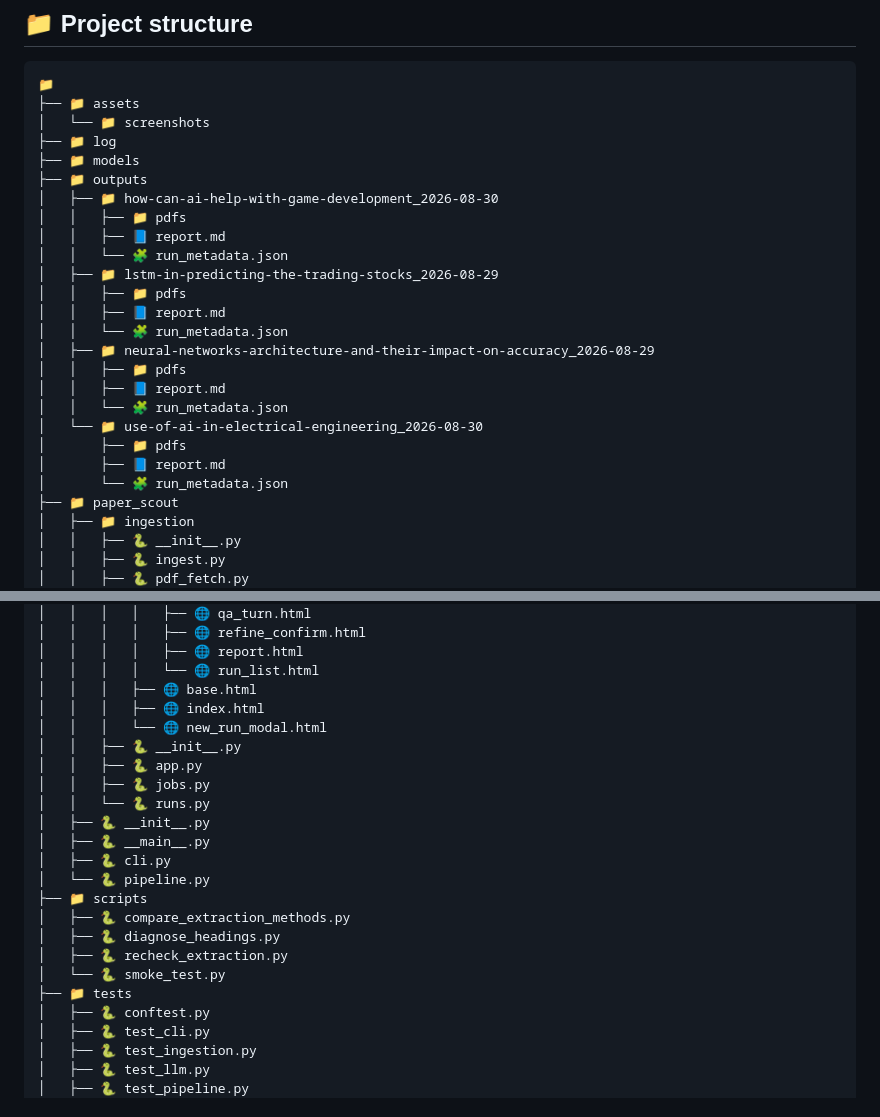
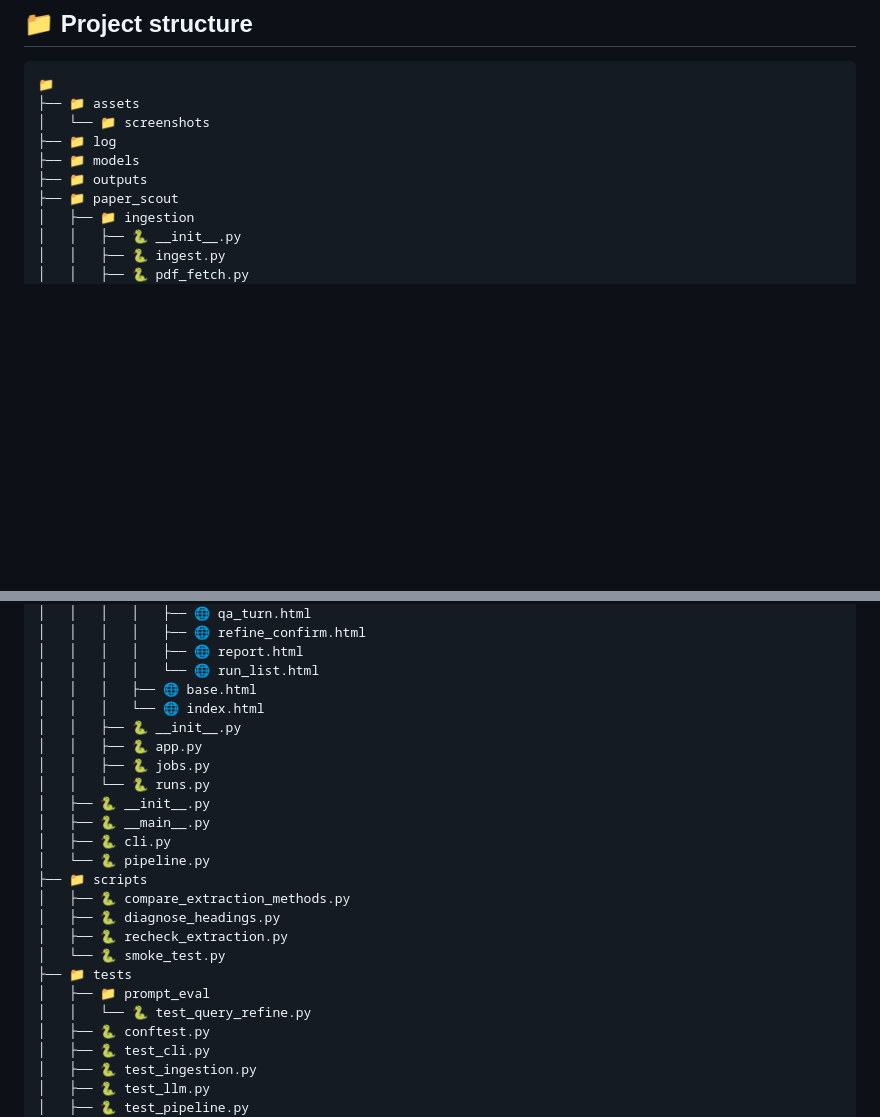
Before and after one commit to AmirmasoudCS/paper-scout, a Markdown page: README.md, 2 parts joined by grey strips. Rendered like a GitHub page; blank space fills up the shorter version.

Commit message:
Updating the tree structure in the readme file

```diff
--- a/README.md
+++ b/README.md
@@ -182,22 +182,6 @@ All tunable settings live in `config.yaml`: which sources are enabled, how many
 ├── 📁 log
 ├── 📁 models
 ├── 📁 outputs
-│   ├── 📁 how-can-ai-help-with-game-development_2026-08-30
-│   │   ├── 📁 pdfs
-│   │   ├── 📘 report.md
-│   │   └── 🧩 run_metadata.json
-│   ├── 📁 lstm-in-predicting-the-trading-stocks_2026-08-29
-│   │   ├── 📁 pdfs
-│   │   ├── 📘 report.md
-│   │   └── 🧩 run_metadata.json
-│   ├── 📁 neural-networks-architecture-and-their-impact-on-accuracy_2026-08-29
-│   │   ├── 📁 pdfs
-│   │   ├── 📘 report.md
-│   │   └── 🧩 run_metadata.json
-│   └── 📁 use-of-ai-in-electrical-engineering_2026-08-30
-│       ├── 📁 pdfs
-│       ├── 📘 report.md
-│       └── 🧩 run_metadata.json
 ├── 📁 paper_scout
 │   ├── 📁 ingestion
 │   │   ├── 🐍 __init__.py
@@ -253,8 +237,7 @@ All tunable settings live in `config.yaml`: which sources are enabled, how many
 │   │   │   │   ├── 🌐 report.html
 │   │   │   │   └── 🌐 run_list.html
 │   │   │   ├── 🌐 base.html
-│   │   │   ├── 🌐 index.html
-│   │   │   └── 🌐 new_run_modal.html
+│   │   │   └── 🌐 index.html
 │   │   ├── 🐍 __init__.py
 │   │   ├── 🐍 app.py
 │   │   ├── 🐍 jobs.py
@@ -269,6 +252,8 @@ All tunable settings live in `config.yaml`: which sources are enabled, how many
 │   ├── 🐍 recheck_extraction.py
 │   └── 🐍 smoke_test.py
 ├── 📁 tests
+│   ├── 📁 prompt_eval
+│   │   └── 🐍 test_query_refine.py
 │   ├── 🐍 conftest.py
 │   ├── 🐍 test_cli.py
 │   ├── 🐍 test_ingestion.py
```
